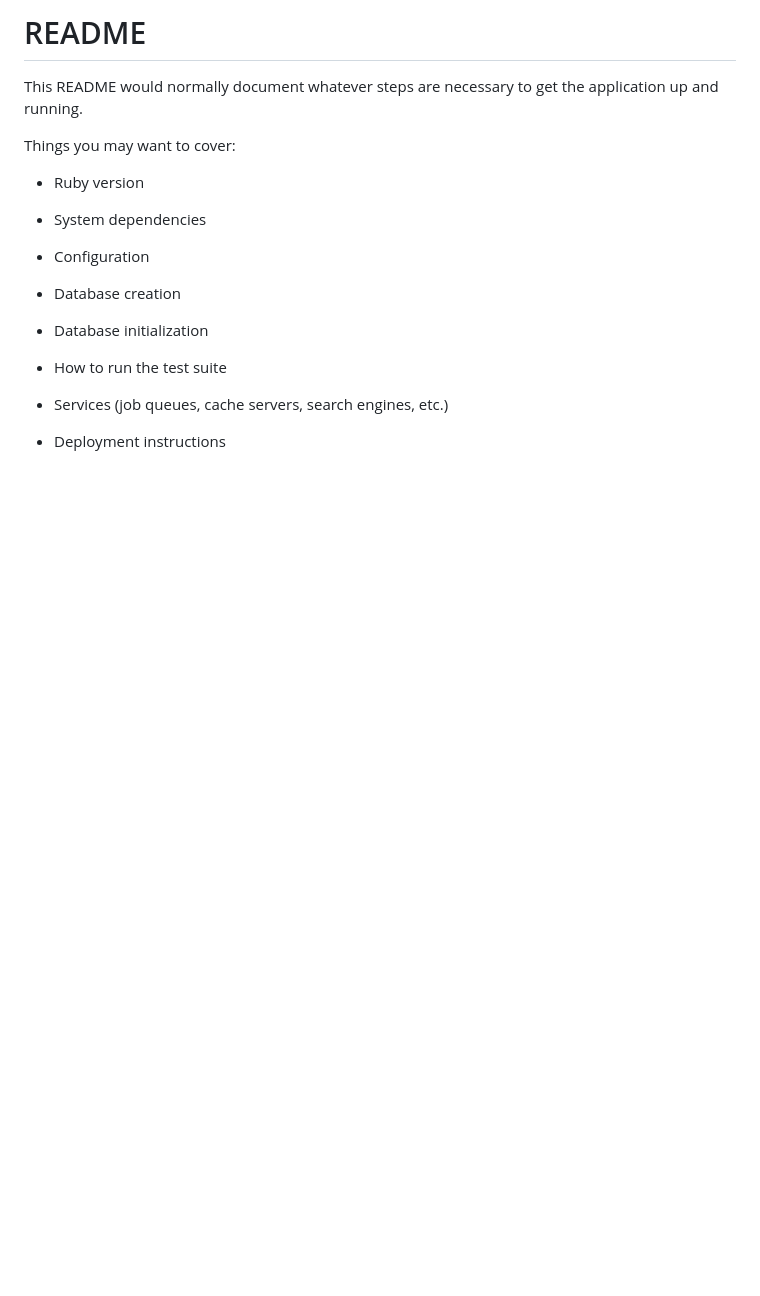
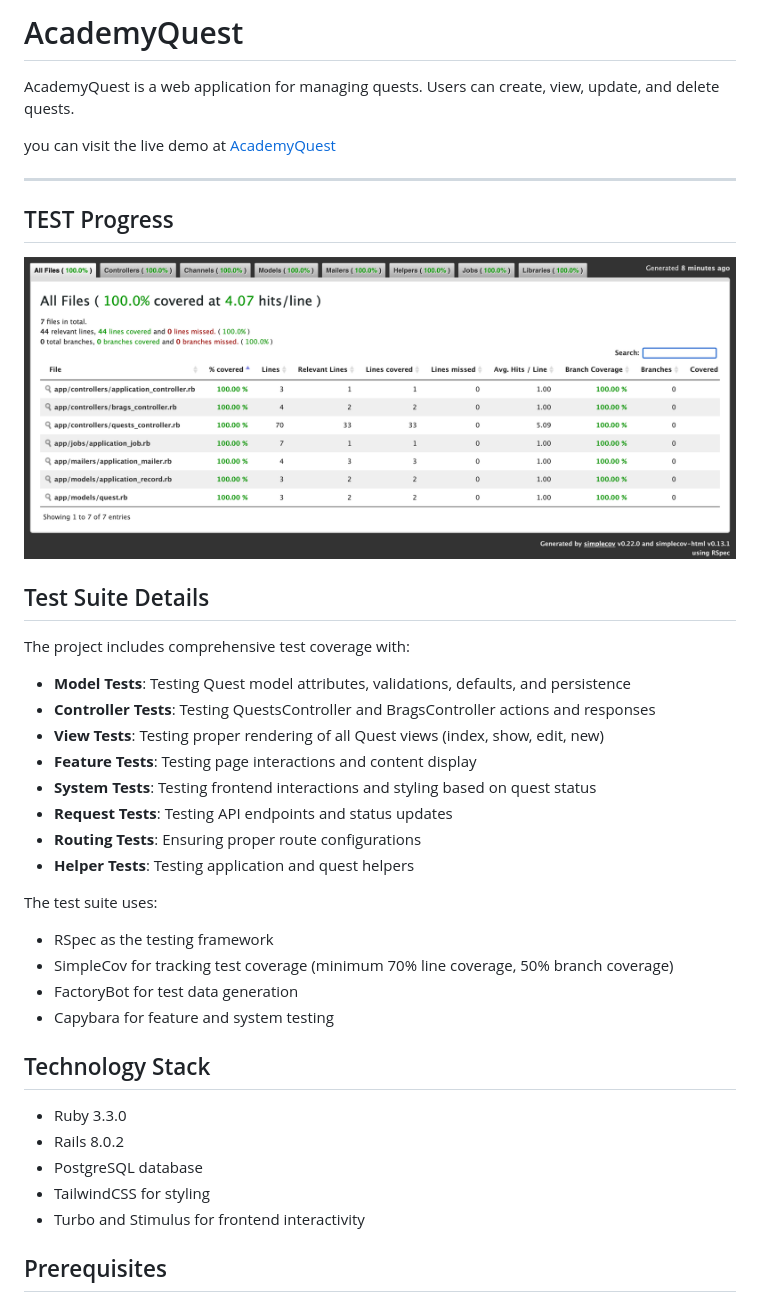
Before and after one commit to LynchzDEV/AcademyQuest, a Markdown page: README.md, the part around the change printed below. Rendered like a GitHub page; pictures changed too: app/assets/images/coverage.png (added); blank space fills up the shorter version.

Commit message:
Replace README with comprehensive AcademyQuest documentation

```diff
--- a/README.md
+++ b/README.md
@@ -1,23 +1,39 @@
-# README
+# AcademyQuest
 
-This README would normally document whatever steps are necessary to get the
-application up and running.
+AcademyQuest is a web application for managing quests. Users can create, view, update, and delete quests.
 
-Things you may want to cover:
+you can visit the live demo at [AcademyQuest](https://academyquest.lynchz.dev/)
 
-* Ruby version
+---
+## TEST Progress
+![Test Coverage](app/assets/images/coverage.png)
 
-* System dependencies
+## Test Suite Details
 
-* Configuration
+The project includes comprehensive test coverage with:
 
-* Database creation
+- **Model Tests**: Testing Quest model attributes, validations, defaults, and persistence
+- **Controller Tests**: Testing QuestsController and BragsController actions and responses
+- **View Tests**: Testing proper rendering of all Quest views (index, show, edit, new)
+- **Feature Tests**: Testing page interactions and content display
+- **System Tests**: Testing frontend interactions and styling based on quest status
+- **Request Tests**: Testing API endpoints and status updates
+- **Routing Tests**: Ensuring proper route configurations
+- **Helper Tests**: Testing application and quest helpers
 
-* Database initialization
+The test suite uses:
+- RSpec as the testing framework
+- SimpleCov for tracking test coverage (minimum 70% line coverage, 50% branch coverage)
+- FactoryBot for test data generation
+- Capybara for feature and system testing
 
-* How to run the test suite
+## Technology Stack
 
-* Services (job queues, cache servers, search engines, etc.)
+- Ruby 3.3.0
+- Rails 8.0.2
+- PostgreSQL database
+- TailwindCSS for styling
+- Turbo and Stimulus for frontend interactivity
 
-* Deployment instructions
+## Prerequisites
 
```
Also changed, not shown: other parts of README.md (+32 -1 lines), 1 other file.
